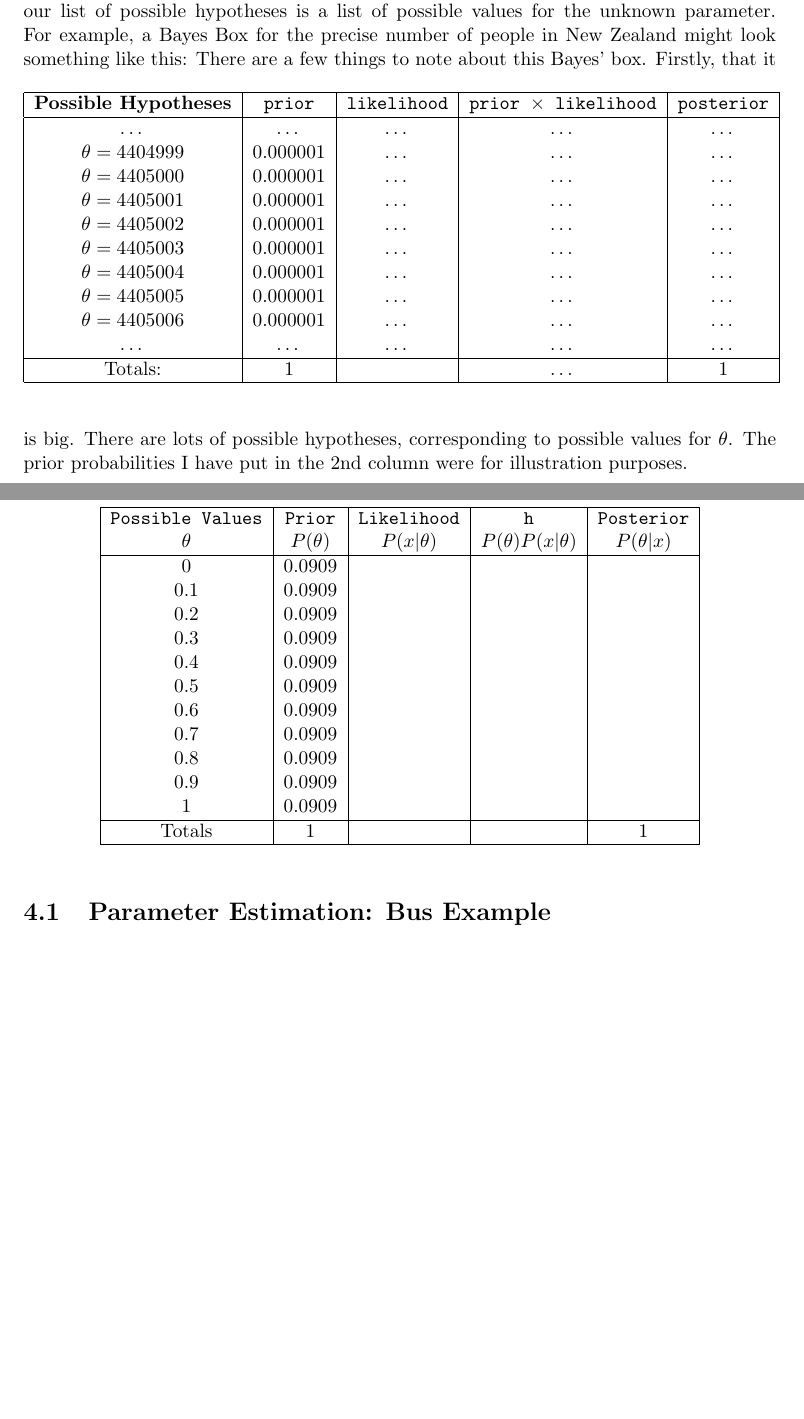
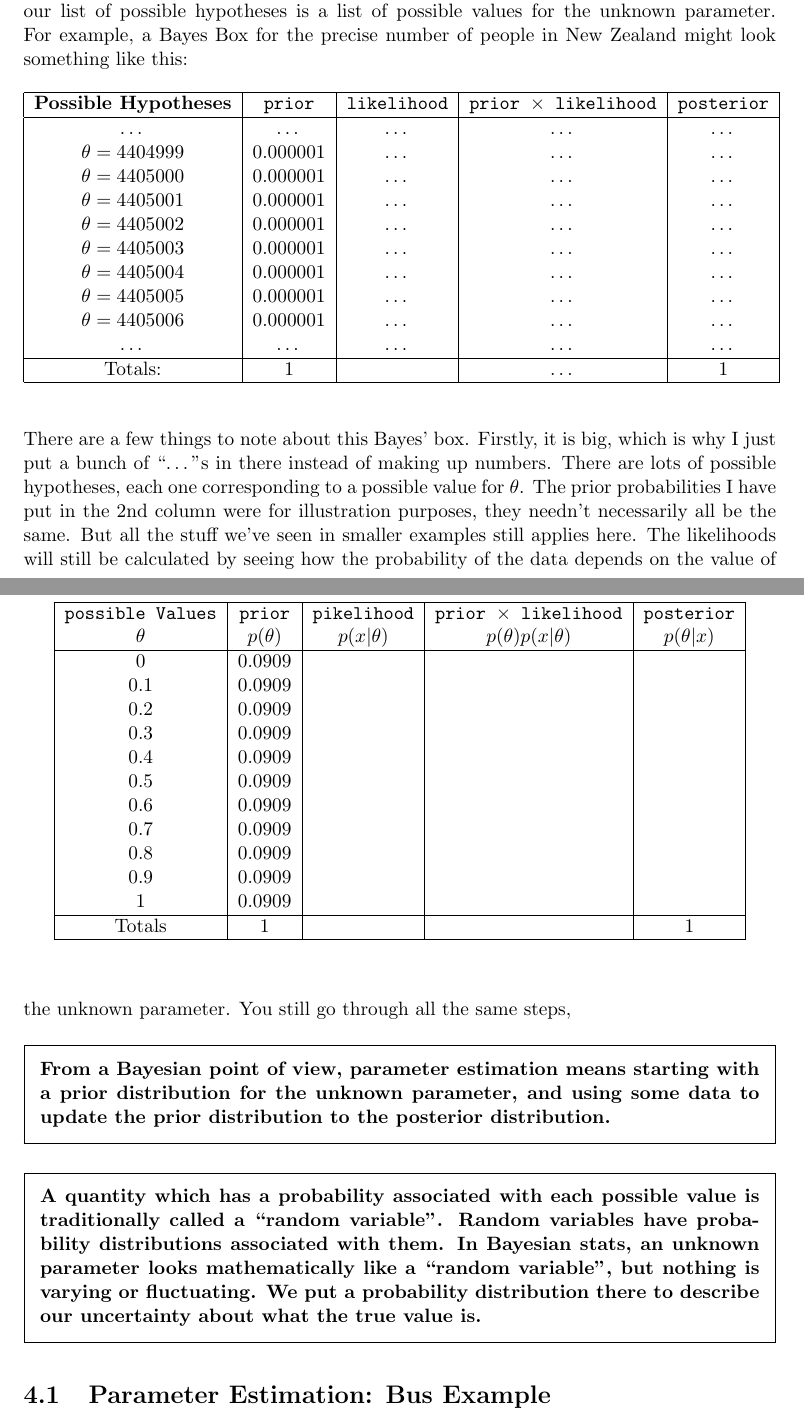
Before and after one commit to eggplantbren/STATS331, a LaTeX thesis (main.tex, which reads parameter_estimation.tex): two parts of pages 15 and 16 of 30, joined at a grey line, cut so that both start at the same text, the shorter picture padded with empty space. Compiled offline with pdfLaTeX.

Commit message:
More writing

```diff
--- a/parameter_estimation.tex
+++ b/parameter_estimation.tex
@@ -40,10 +40,34 @@ Totals: & 1 & & \ldots & 1\\
 \end{tabular}
 \end{center}
 \end{table}
-There are a few things to note about this Bayes' box. Firstly, that it is big.
-There are lots of possible hypotheses, corresponding to possible values for
+
+There are a few things to note about this Bayes' box. Firstly, it is big, which
+is why I just put a bunch of ``\ldots''s in there instead of making up numbers.
+There are lots of possible hypotheses, each one corresponding to a possible value
+for
 $\theta$. The prior probabilities I have put in the 2nd column were for
-illustration purposes.
+illustration purposes, they needn't necessarily all be the same. But all the
+stuff we've seen in smaller examples still applies here. The likelihoods will
+still be calculated by seeing how the probability of the data depends on the
+value of the unknown parameter. You still go through all the same steps,
+
+\begin{framed}
+{\bf
+From a Bayesian point of view, parameter estimation means starting with a prior
+distribution for the unknown parameter, and using some data to update the prior
+distribution to the posterior distribution.
+}
+\end{framed}
+
+\begin{framed}
+{\bf
+A quantity which has a probability associated with each possible value is
+traditionally called a ``random variable''. Random variables have probability
+distributions associated with them. In Bayesian stats, an unknown
+parameter looks mathematically like a ``random variable'', but nothing is
+varying or fluctuating. We put a probability distribution there to describe our
+uncertainty about what the true value is.}
+\end{framed}
 
 \section{Parameter Estimation: Bus Example}
 This is a beginning example of parameter estimation from a Bayesian point of
@@ -72,8 +96,8 @@ Bus example
 \begin{center}
 \begin{tabular}{|c|c|c|c|c|}
 \hline
-\tt{Possible Values} & \tt{Prior} & \tt{Likelihood} & \tt{h} & \tt{Posterior}\\
-$\theta$ & $P(\theta)$ & $P(x|\theta)$ & $P(\theta)P(x|\theta)$ & $P(\theta|x)$\\
+\tt{possible Values} & \tt{prior} & \tt{pikelihood} & \tt{prior} $\times$ \tt{likelihood} & \tt{posterior}\\
+$\theta$ & $p(\theta)$ & $p(x|\theta)$ & $p(\theta)p(x|\theta)$ & $p(\theta|x)$\\
 \hline
 0 & 0.0909 & & &\\
 0.1 & 0.0909 & & &\\
```
